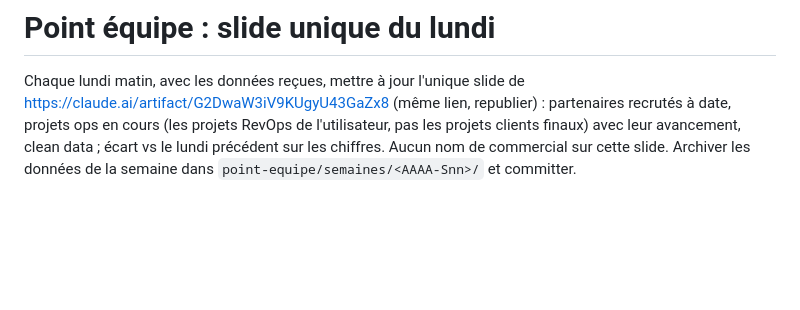
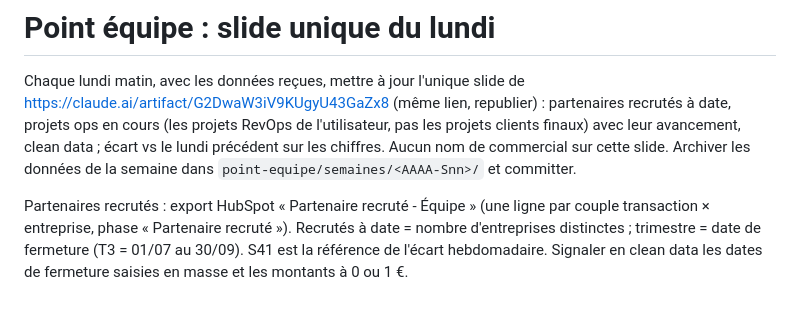
Before and after one commit to brouillercyrille-bit/Claude, a Markdown page: CLAUDE.md, the part around the change. GitHub-like rendering; blank space fills up the shorter version.

Commit message:
Document how recruited partners are counted for the team slide
Co-Authored-By: Claude Opus 5.5 <noreply@anthropic.com>
Claude-Session: https://claude.ai/code/session_01LkDZ43fAxsiGHwtPuUQvfi

```diff
--- a/CLAUDE.md
+++ b/CLAUDE.md
@@ -25,3 +25,5 @@ Règles de présentation :
 # Point équipe : slide unique du lundi
 
 Chaque lundi matin, avec les données reçues, mettre à jour l'unique slide de https://claude.ai/artifact/G2DwaW3iV9KUgyU43GaZx8 (même lien, republier) : partenaires recrutés à date, projets ops en cours (les projets RevOps de l'utilisateur, pas les projets clients finaux) avec leur avancement, clean data ; écart vs le lundi précédent sur les chiffres. Aucun nom de commercial sur cette slide. Archiver les données de la semaine dans `point-equipe/semaines/<AAAA-Snn>/` et committer.
+
+Partenaires recrutés : export HubSpot « Partenaire recruté - Équipe » (une ligne par couple transaction × entreprise, phase « Partenaire recruté »). Recrutés à date = nombre d'entreprises distinctes ; trimestre = date de fermeture (T3 = 01/07 au 30/09). S41 est la référence de l'écart hebdomadaire. Signaler en clean data les dates de fermeture saisies en masse et les montants à 0 ou 1 €.
```
